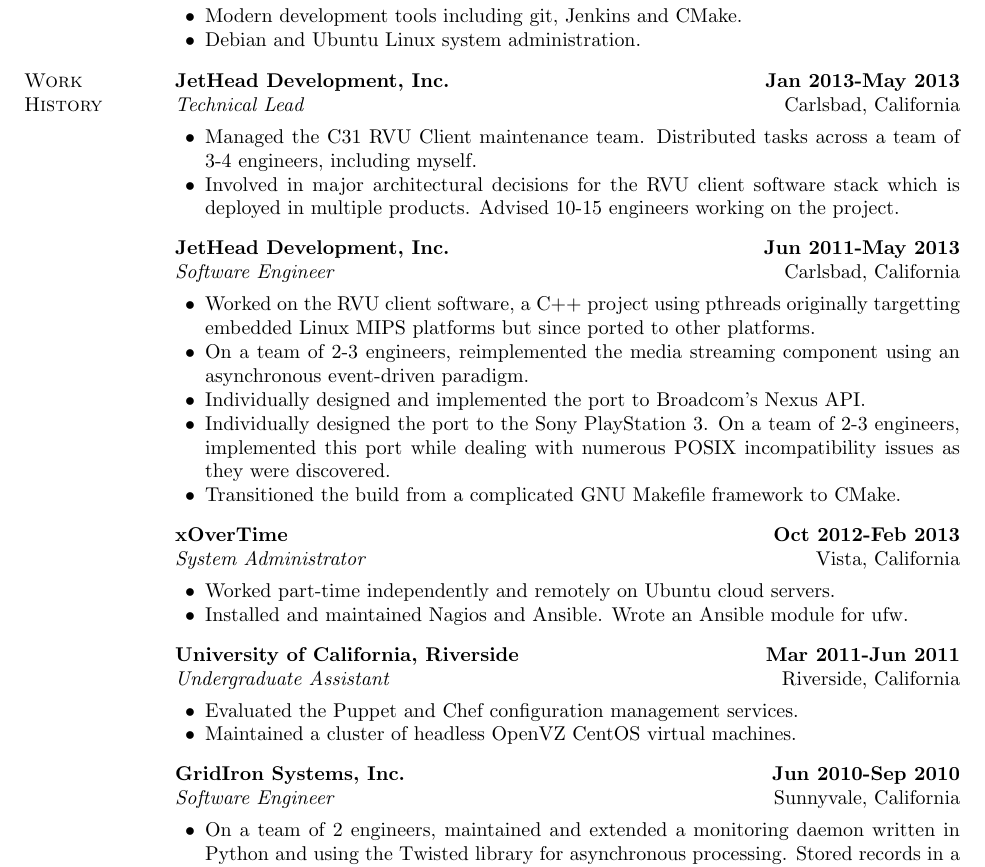
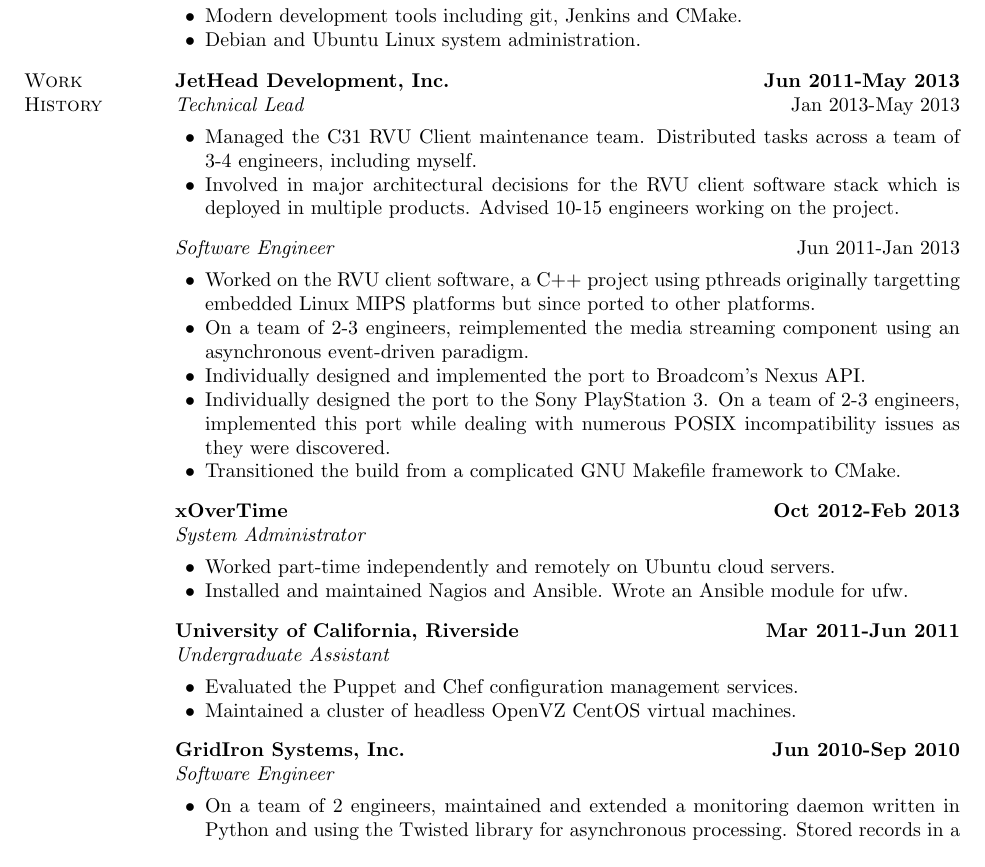
Before and after one commit to okorz001/resume, a LaTeX document (doc-lite.tex, which reads resume.tex): part of the page, cut so that both start at the same text. Compiled offline with pdfLaTeX.

Commit message:
Coalesce JetHead positions
Removed locations to make this fit better.

```diff
--- a/resume.tex
+++ b/resume.tex
@@ -39,8 +39,8 @@
 \section{Work History}
 \begin{lonelist}
 
-\item[] \textbf{JetHead Development, Inc.} \hfill \textbf{Jan 2013-May 2013}\\
-  \textit{Technical Lead} \hfill Carlsbad, California
+\item[] \textbf{JetHead Development, Inc.} \hfill \textbf{Jun 2011-May 2013}\\
+  \textit{Technical Lead} \hfill Jan 2013-May 2013
   \begin{innerlist}
   \item Managed the C31 RVU Client maintenance team. Distributed tasks across a
       team of 3-4 engineers, including myself.
@@ -50,8 +50,8 @@
       working on the project.
   \end{innerlist}
 
-\item[] \textbf{JetHead Development, Inc.} \hfill \textbf{Jun 2011-May 2013}\\
-  \textit{Software Engineer} \hfill Carlsbad, California
+\item[]% \textbf{JetHead Development, Inc.} \hfill \textbf{Jun 2011-May 2013}\\
+  \textit{Software Engineer} \hfill Jun 2011-Jan 2013
   \begin{innerlist}
   \item Worked on the RVU client software, a C++ project using pthreads
       originally targetting embedded Linux MIPS platforms but since ported to
@@ -71,7 +71,7 @@
   \end{innerlist}
 
 \item[] \textbf{xOverTime} \hfill \textbf{Oct 2012-Feb 2013}\\
-  \textit{System Administrator} \hfill Vista, California
+  \textit{System Administrator}
   \begin{innerlist}
   \item Worked part-time independently and remotely on Ubuntu cloud servers.
 
@@ -80,7 +80,7 @@
   \end{innerlist}
 
 \item[] \textbf{University of California, Riverside} \hfill \textbf{Mar 2011-Jun 2011}\\
-  \textit{Undergraduate Assistant} \hfill Riverside, California
+  \textit{Undergraduate Assistant}
   \begin{innerlist}
   \item Evaluated the Puppet and Chef configuration management services.
 
@@ -88,7 +88,7 @@
   \end{innerlist}
 
 \item[] \textbf{GridIron Systems, Inc.} \hfill \textbf{Jun 2010-Sep 2010}\\
-  \textit{Software Engineer} \hfill Sunnyvale, California
+  \textit{Software Engineer}
   \begin{innerlist}
   \item On a team of 2 engineers, maintained and extended a monitoring daemon
       written in Python and using the Twisted library for asynchronous
```
Also changed, not shown: resume.tex (2 more changed lines).
